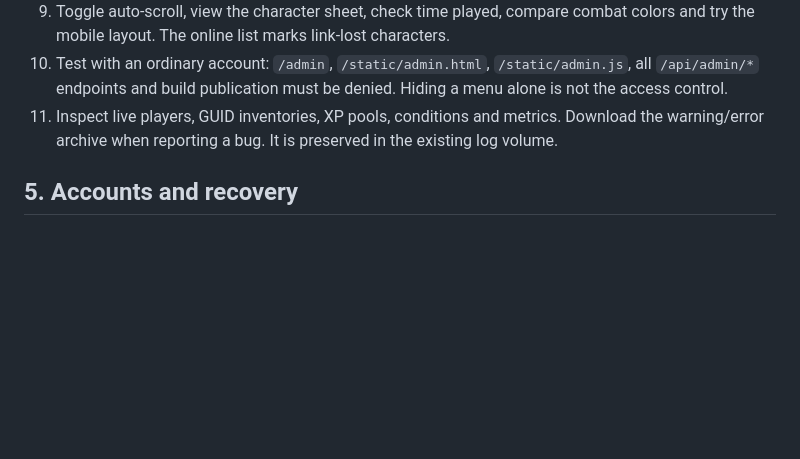
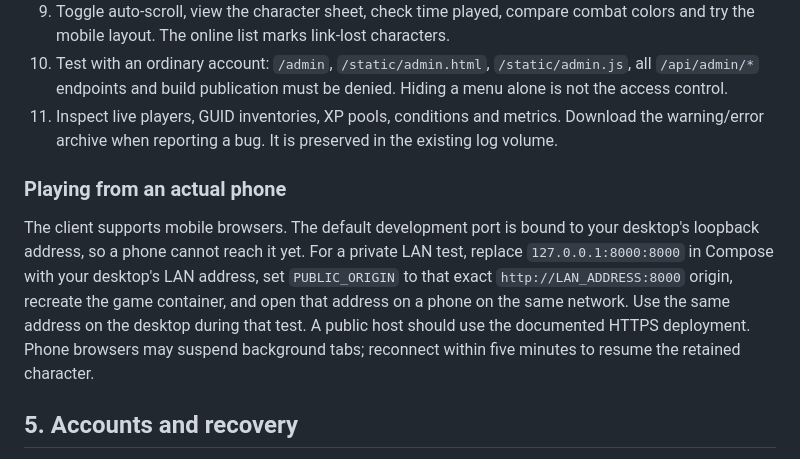
Before and after one commit to mcloud313/ChroniclesOfChrozal, a Markdown page: docs/UPGRADE-0.2.md, the part around the change. Rendered like a GitHub page; blank space fills up the shorter version.

Commit message:
Document phone testing on the Bazzite LAN

```diff
--- a/docs/UPGRADE-0.2.md
+++ b/docs/UPGRADE-0.2.md
@@ -66,6 +66,10 @@ For the new class, create a Tempest normally on the test account, or run `podman
 10. Test with an ordinary account: `/admin`, `/static/admin.html`, `/static/admin.js`, all `/api/admin/*` endpoints and build publication must be denied. Hiding a menu alone is not the access control.
 11. Inspect live players, GUID inventories, XP pools, conditions and metrics. Download the warning/error archive when reporting a bug. It is preserved in the existing log volume.
 
+### Playing from an actual phone
+
+The client supports mobile browsers. The default development port is bound to your desktop's loopback address, so a phone cannot reach it yet. For a private LAN test, replace `127.0.0.1:8000:8000` in Compose with your desktop's LAN address, set `PUBLIC_ORIGIN` to that exact `http://LAN_ADDRESS:8000` origin, recreate the game container, and open that address on a phone on the same network. Use the same address on the desktop during that test. A public host should use the documented HTTPS deployment. Phone browsers may suspend background tabs; reconnect within five minutes to resume the retained character.
+
 ## 5. Accounts and recovery
 
 Existing accounts remain verified for this upgrade. Leave `ALLOW_REGISTRATION=false` during local testing. To test password reset locally without email:
```
